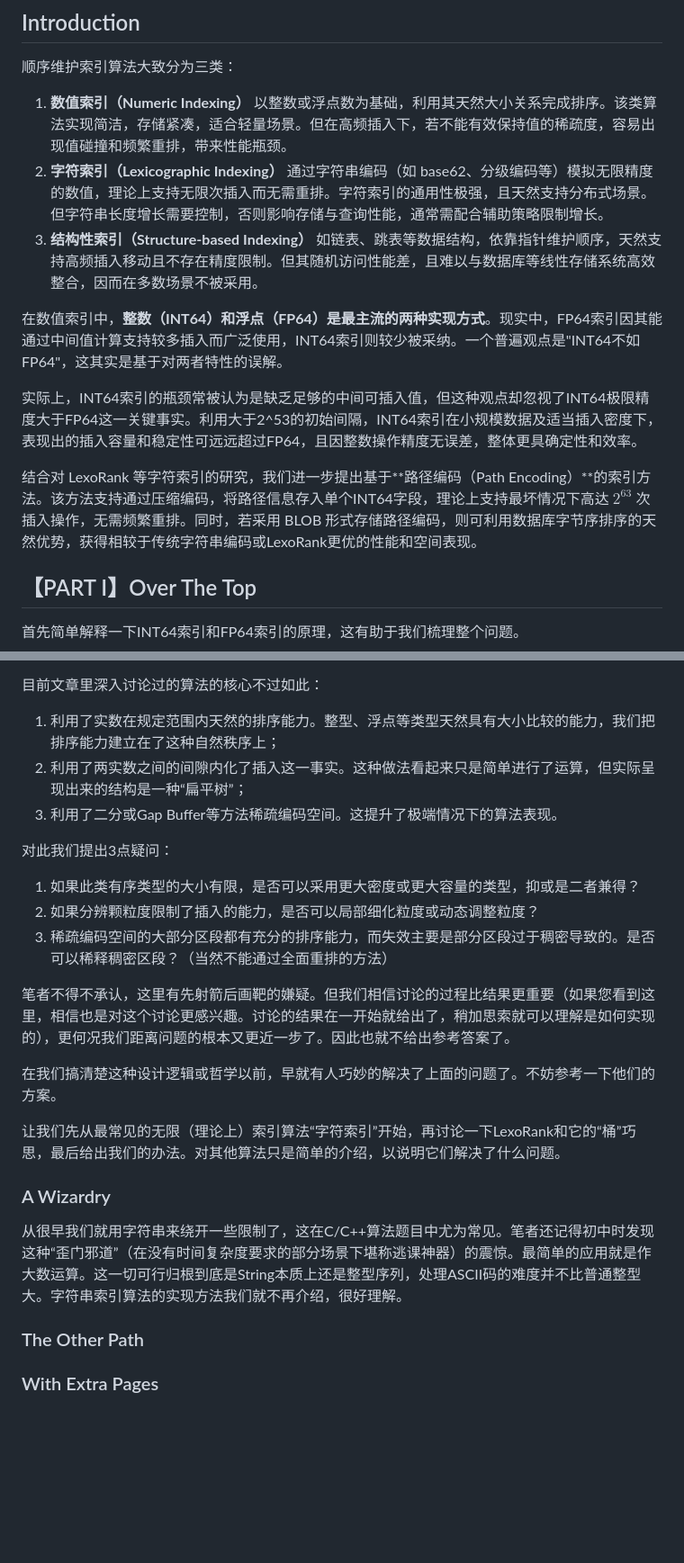
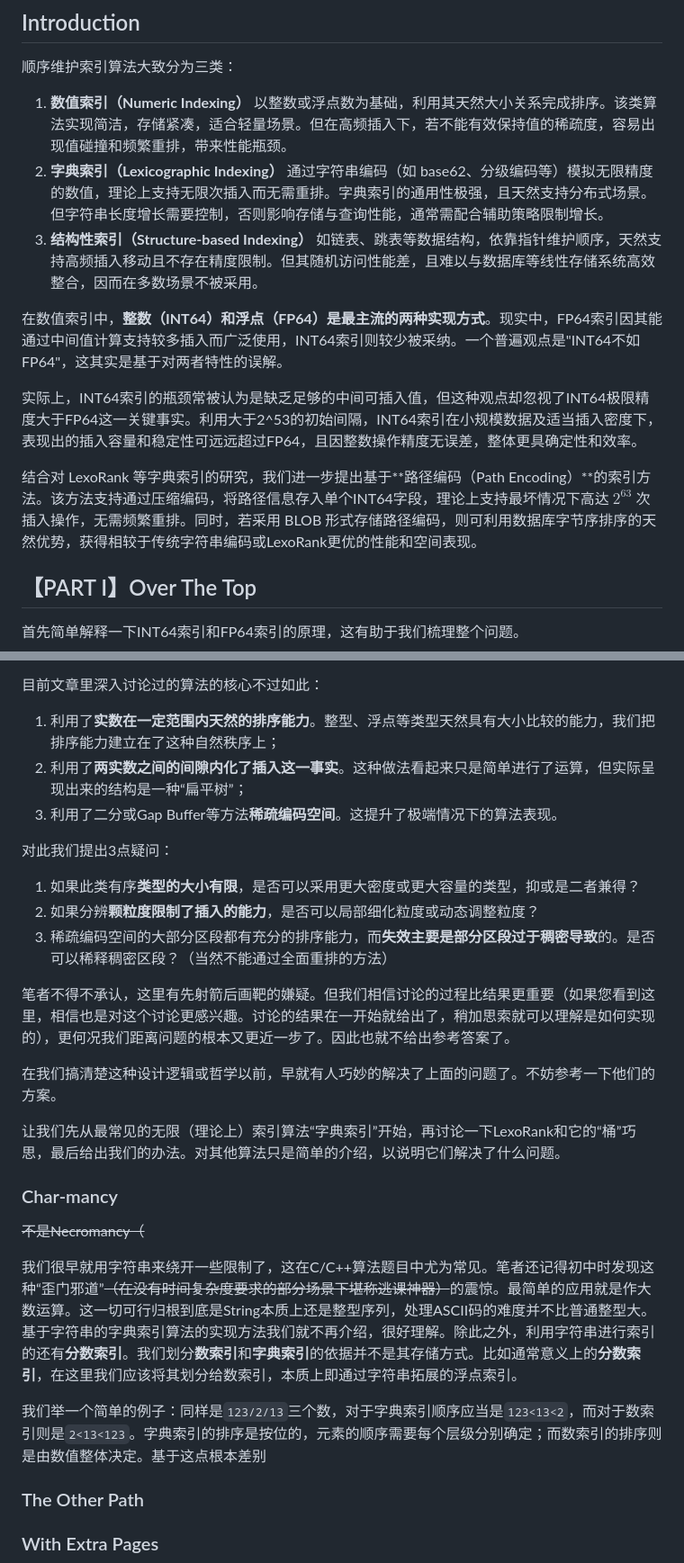
Before and after one commit to Weichky/Existimer, a Markdown page: design/why _is_real_not_really/readme.md, 2 parts joined by grey strips. Shown at 90% size. Rendered like a GitHub page; blank space fills up the shorter version.

Commit message:
编辑专题文章Part III的"Char-mancy部分"

```diff
--- a/design/why _is_real_not_really/readme.md
+++ b/design/why _is_real_not_really/readme.md
@@ -36,8 +36,8 @@ AI生成的省流一句话总结（~~喂刚刚不是说不用AI生成内容的
 
 1. **数值索引（Numeric Indexing）**
     以整数或浮点数为基础，利用其天然大小关系完成排序。该类算法实现简洁，存储紧凑，适合轻量场景。但在高频插入下，若不能有效保持值的稀疏度，容易出现值碰撞和频繁重排，带来性能瓶颈。
-2. **字符索引（Lexicographic Indexing）**
-    通过字符串编码（如 base62、分级编码等）模拟无限精度的数值，理论上支持无限次插入而无需重排。字符索引的通用性极强，且天然支持分布式场景。但字符串长度增长需要控制，否则影响存储与查询性能，通常需配合辅助策略限制增长。
+2. **字典索引（Lexicographic Indexing）**
+    通过字符串编码（如 base62、分级编码等）模拟无限精度的数值，理论上支持无限次插入而无需重排。字典索引的通用性极强，且天然支持分布式场景。但字符串长度增长需要控制，否则影响存储与查询性能，通常需配合辅助策略限制增长。
 3. **结构性索引（Structure-based Indexing）**
     如链表、跳表等数据结构，依靠指针维护顺序，天然支持高频插入移动且不存在精度限制。但其随机访问性能差，且难以与数据库等线性存储系统高效整合，因而在多数场景不被采用。
 
@@ -45,7 +45,7 @@ AI生成的省流一句话总结（~~喂刚刚不是说不用AI生成内容的
 
 实际上，INT64索引的瓶颈常被认为是缺乏足够的中间可插入值，但这种观点却忽视了INT64极限精度大于FP64这一关键事实。利用大于2^53的初始间隔，INT64索引在小规模数据及适当插入密度下，表现出的插入容量和稳定性可远远超过FP64，且因整数操作精度无误差，整体更具确定性和效率。
 
-结合对 LexoRank 等字符索引的研究，我们进一步提出基于**路径编码（Path Encoding）**的索引方法。该方法支持通过压缩编码，将路径信息存入单个INT64字段，理论上支持最坏情况下高达 $2^{63}$ 次插入操作，无需频繁重排。同时，若采用 BLOB 形式存储路径编码，则可利用数据库字节序排序的天然优势，获得相较于传统字符串编码或LexoRank更优的性能和空间表现。
+结合对 LexoRank 等字典索引的研究，我们进一步提出基于**路径编码（Path Encoding）**的索引方法。该方法支持通过压缩编码，将路径信息存入单个INT64字段，理论上支持最坏情况下高达 $2^{63}$ 次插入操作，无需频繁重排。同时，若采用 BLOB 形式存储路径编码，则可利用数据库字节序排序的天然优势，获得相较于传统字符串编码或LexoRank更优的性能和空间表现。
 
 ## 【PART I】Over The Top
 
@@ -228,25 +228,29 @@ $$
 
 目前文章里深入讨论过的算法的核心不过如此：
 
-1. 利用了实数在规定范围内天然的排序能力。整型、浮点等类型天然具有大小比较的能力，我们把排序能力建立在了这种自然秩序上；
-2. 利用了两实数之间的间隙内化了插入这一事实。这种做法看起来只是简单进行了运算，但实际呈现出来的结构是一种“扁平树”；
-3. 利用了二分或Gap Buffer等方法稀疏编码空间。这提升了极端情况下的算法表现。
+1. 利用了**实数在一定范围内天然的排序能力**。整型、浮点等类型天然具有大小比较的能力，我们把排序能力建立在了这种自然秩序上；
+2. 利用了**两实数之间的间隙内化了插入这一事实**。这种做法看起来只是简单进行了运算，但实际呈现出来的结构是一种“扁平树”；
+3. 利用了二分或Gap Buffer等方法**稀疏编码空间**。这提升了极端情况下的算法表现。
 
 对此我们提出3点疑问：
 
-1. 如果此类有序类型的大小有限，是否可以采用更大密度或更大容量的类型，抑或是二者兼得？
-2. 如果分辨颗粒度限制了插入的能力，是否可以局部细化粒度或动态调整粒度？
-3. 稀疏编码空间的大部分区段都有充分的排序能力，而失效主要是部分区段过于稠密导致的。是否可以稀释稠密区段？（当然不能通过全面重排的方法）
+1. 如果此类有序**类型的大小有限**，是否可以采用更大密度或更大容量的类型，抑或是二者兼得？
+2. 如果分辨**颗粒度限制了插入的能力**，是否可以局部细化粒度或动态调整粒度？
+3. 稀疏编码空间的大部分区段都有充分的排序能力，而**失效主要是部分区段过于稠密导致**的。是否可以稀释稠密区段？（当然不能通过全面重排的方法）
 
 笔者不得不承认，这里有先射箭后画靶的嫌疑。但我们相信讨论的过程比结果更重要（如果您看到这里，相信也是对这个讨论更感兴趣。讨论的结果在一开始就给出了，稍加思索就可以理解是如何实现的），更何况我们距离问题的根本又更近一步了。因此也就不给出参考答案了。
 
 在我们搞清楚这种设计逻辑或哲学以前，早就有人巧妙的解决了上面的问题了。不妨参考一下他们的方案。
 
-让我们先从最常见的无限（理论上）索引算法“字符索引”开始，再讨论一下LexoRank和它的“桶”巧思，最后给出我们的办法。对其他算法只是简单的介绍，以说明它们解决了什么问题。
+让我们先从最常见的无限（理论上）索引算法“字典索引”开始，再讨论一下LexoRank和它的“桶”巧思，最后给出我们的办法。对其他算法只是简单的介绍，以说明它们解决了什么问题。
 
-### A Wizardry
+### Char-mancy
 
-从很早我们就用字符串来绕开一些限制了，这在C/C++算法题目中尤为常见。笔者还记得初中时发现这种“歪门邪道”（在没有时间复杂度要求的部分场景下堪称逃课神器）的震惊。最简单的应用就是作大数运算。这一切可行归根到底是String本质上还是整型序列，处理ASCII码的难度并不比普通整型大。字符串索引算法的实现方法我们就不再介绍，很好理解。
+~~不是Necromancy（~~
+
+我们很早就用字符串来绕开一些限制了，这在C/C++算法题目中尤为常见。笔者还记得初中时发现这种“歪门邪道”~~（在没有时间复杂度要求的部分场景下堪称逃课神器）~~的震惊。最简单的应用就是作大数运算。这一切可行归根到底是String本质上还是整型序列，处理ASCII码的难度并不比普通整型大。基于字符串的字典索引算法的实现方法我们就不再介绍，很好理解。除此之外，利用字符串进行索引的还有**分数索引**。我们划分**数索引**和**字典索引**的依据并不是其存储方式。比如通常意义上的**分数索引**，在这里我们应该将其划分给数索引，本质上即通过字符串拓展的浮点索引。
+
+我们举一个简单的例子：同样是`123/2/13`三个数，对于字典索引顺序应当是`123<13<2`，而对于数索引则是`2<13<123`。字典索引的排序是按位的，元素的顺序需要每个层级分别确定；而数索引的排序则是由数值整体决定。基于这点根本差别
 
 ### The Other Path
 
```
